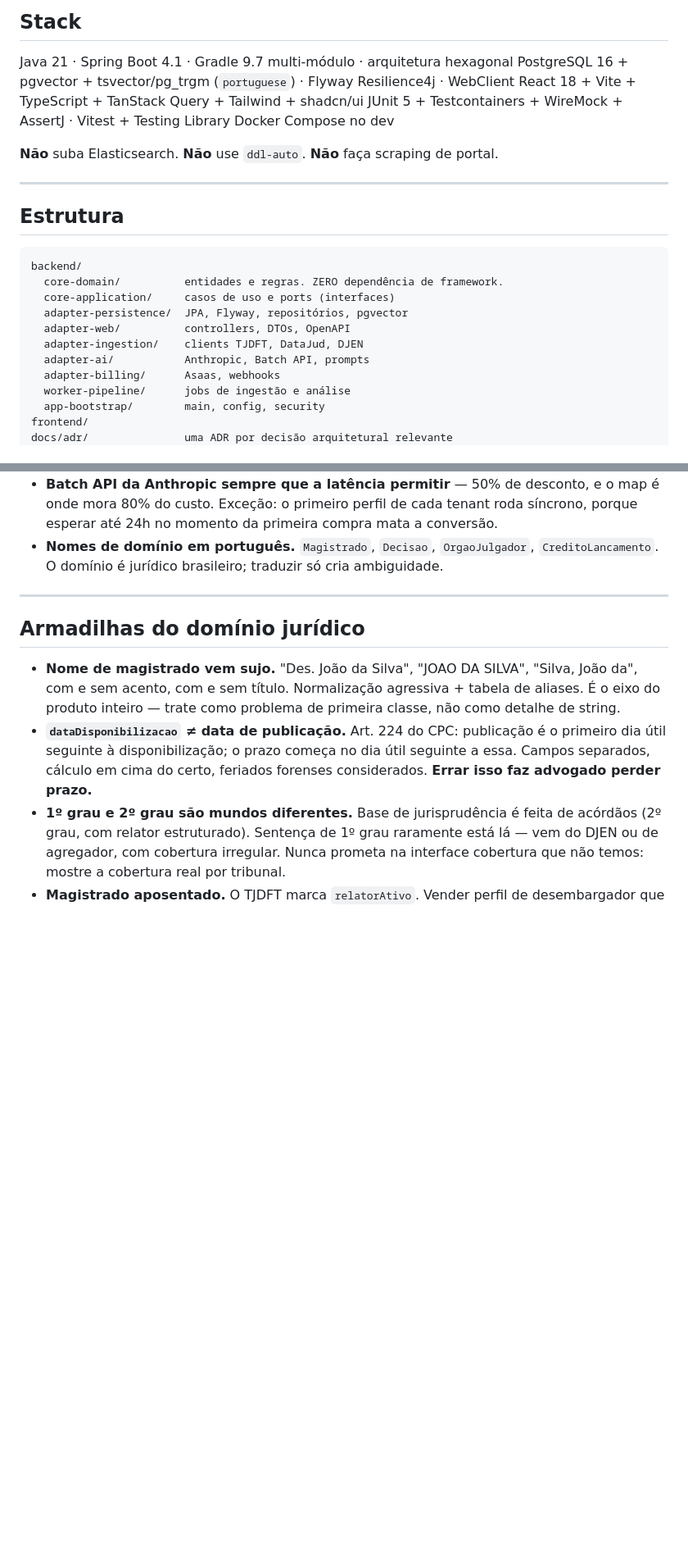
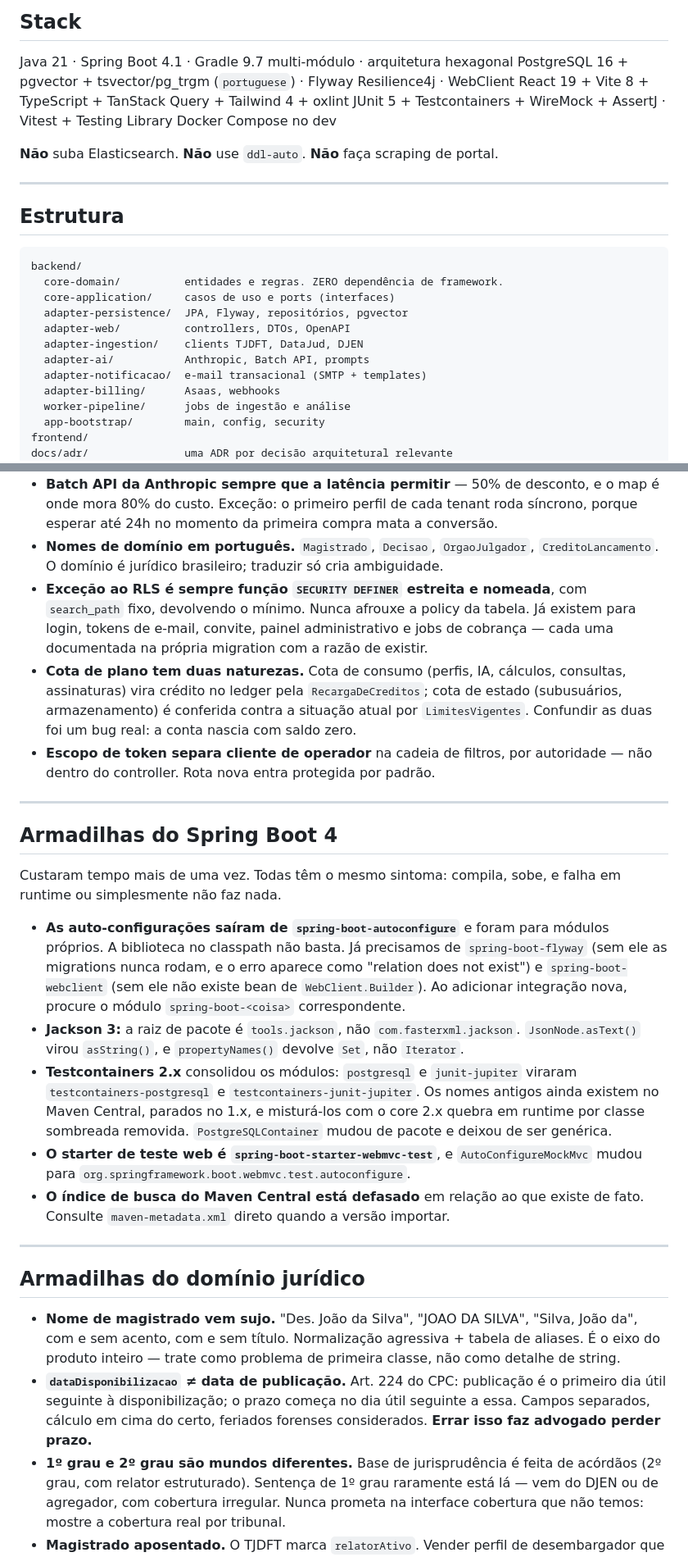
Before and after one commit to vitorfuzo/JusPrisma, a Markdown page: CLAUDE.md, 2 parts joined by grey strips. Shown at 82% size. Drawn GitHub-style; blank space fills up the shorter version.

```diff
--- a/CLAUDE.md
+++ b/CLAUDE.md
@@ -56,7 +56,7 @@ performance. Cada uma tem teste próprio; se você tocar numa delas, o teste vem
 Java 21 · Spring Boot 4.1 · Gradle 9.7 multi-módulo · arquitetura hexagonal
 PostgreSQL 16 + pgvector + tsvector/pg_trgm (`portuguese`) · Flyway
 Resilience4j · WebClient
-React 18 + Vite + TypeScript + TanStack Query + Tailwind + shadcn/ui
+React 19 + Vite 8 + TypeScript + TanStack Query + Tailwind 4 + oxlint
 JUnit 5 + Testcontainers + WireMock + AssertJ · Vitest + Testing Library
 Docker Compose no dev
 
@@ -74,6 +74,7 @@ backend/
   adapter-web/          controllers, DTOs, OpenAPI
   adapter-ingestion/    clients TJDFT, DataJud, DJEN
   adapter-ai/           Anthropic, Batch API, prompts
+  adapter-notificacao/  e-mail transacional (SMTP + templates)
   adapter-billing/      Asaas, webhooks
   worker-pipeline/      jobs de ingestão e análise
   app-bootstrap/        main, config, security
@@ -121,6 +122,40 @@ Detalhamento e alternativas descartadas em `docs/adr/0001-arquitetura.md`.
   esperar até 24h no momento da primeira compra mata a conversão.
 - **Nomes de domínio em português.** `Magistrado`, `Decisao`, `OrgaoJulgador`,
   `CreditoLancamento`. O domínio é jurídico brasileiro; traduzir só cria ambiguidade.
+- **Exceção ao RLS é sempre função `SECURITY DEFINER` estreita e nomeada**, com
+  `search_path` fixo, devolvendo o mínimo. Nunca afrouxe a policy da tabela. Já existem
+  para login, tokens de e-mail, convite, painel administrativo e jobs de cobrança — cada
+  uma documentada na própria migration com a razão de existir.
+- **Cota de plano tem duas naturezas.** Cota de consumo (perfis, IA, cálculos, consultas,
+  assinaturas) vira crédito no ledger pela `RecargaDeCreditos`; cota de estado
+  (subusuários, armazenamento) é conferida contra a situação atual por `LimitesVigentes`.
+  Confundir as duas foi um bug real: a conta nascia com saldo zero.
+- **Escopo de token separa cliente de operador** na cadeia de filtros, por autoridade —
+  não dentro do controller. Rota nova entra protegida por padrão.
+
+---
+
+## Armadilhas do Spring Boot 4
+
+Custaram tempo mais de uma vez. Todas têm o mesmo sintoma: compila, sobe, e falha em
+runtime ou simplesmente não faz nada.
+
+- **As auto-configurações saíram de `spring-boot-autoconfigure`** e foram para módulos
+  próprios. A biblioteca no classpath não basta. Já precisamos de `spring-boot-flyway`
+  (sem ele as migrations nunca rodam, e o erro aparece como "relation does not exist") e
+  `spring-boot-webclient` (sem ele não existe bean de `WebClient.Builder`). Ao adicionar
+  integração nova, procure o módulo `spring-boot-<coisa>` correspondente.
+- **Jackson 3:** a raiz de pacote é `tools.jackson`, não `com.fasterxml.jackson`.
+  `JsonNode.asText()` virou `asString()`, e `propertyNames()` devolve `Set`, não `Iterator`.
+- **Testcontainers 2.x** consolidou os módulos: `postgresql` e `junit-jupiter` viraram
+  `testcontainers-postgresql` e `testcontainers-junit-jupiter`. Os nomes antigos ainda
+  existem no Maven Central, parados no 1.x, e misturá-los com o core 2.x quebra em runtime
+  por classe sombreada removida. `PostgreSQLContainer` mudou de pacote e deixou de ser
+  genérica.
+- **O starter de teste web é `spring-boot-starter-webmvc-test`**, e `AutoConfigureMockMvc`
+  mudou para `org.springframework.boot.webmvc.test.autoconfigure`.
+- **O índice de busca do Maven Central está defasado** em relação ao que existe de fato.
+  Consulte `maven-metadata.xml` direto quando a versão importar.
 
 ---
 
```
Also changed, not shown: docs/fontes-de-dados.md (added, +188 -0 lines).
